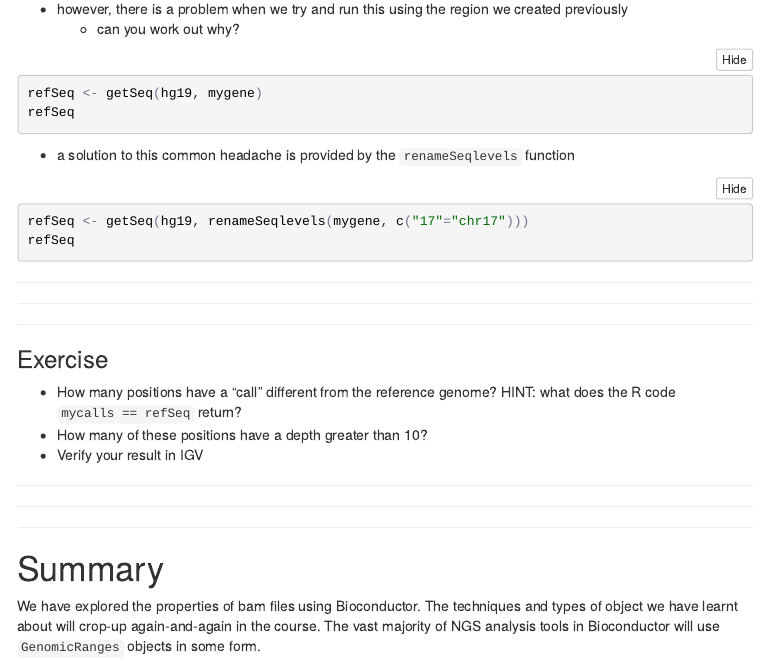
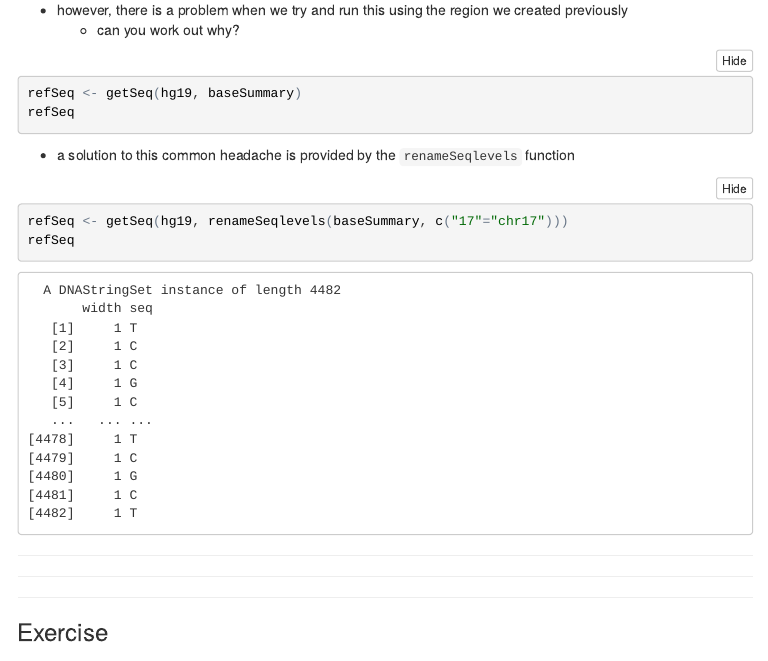
Before and after one commit to bioinformatics-core-shared-training/cruk-summer-school-2017, an R Markdown document (Day1/Session7-seqDatainR.Rmd): the page in a window 1100 px wide, from 6280 px down before the commit and from 9680 px down after it, so that both start at the same text. The pictures show the output file Day1/Session7-seqDatainR.nb.html that the author committed with the source, opened offline; menus at the side of the page are left out; long lines of code are wrapped.

Commit message:
Correct typos in Day1

````diff
--- a/Day1/Session7-seqDatainR.Rmd
+++ b/Day1/Session7-seqDatainR.Rmd
@@ -235,14 +235,14 @@ hg19
     + can you work out why?
 
 ```{r eval=FALSE}
-refSeq <- getSeq(hg19, mygene)
+refSeq <- getSeq(hg19, baseSummary)
 refSeq
 ```
 
 - a solution to this common headache is provided by the `renameSeqlevels` function
 
 ```{r}
-refSeq <- getSeq(hg19, renameSeqlevels(mygene, c("17"="chr17")))
+refSeq <- getSeq(hg19, renameSeqlevels(baseSummary, c("17"="chr17")))
 refSeq
 ```
 
````
Also changed, not shown: Day1/Session4-seqIntro.html, Day1/Session7-seqDatainR.nb.html, Day1/Session7-seqDatainR.Rmd (2 more changed lines).
